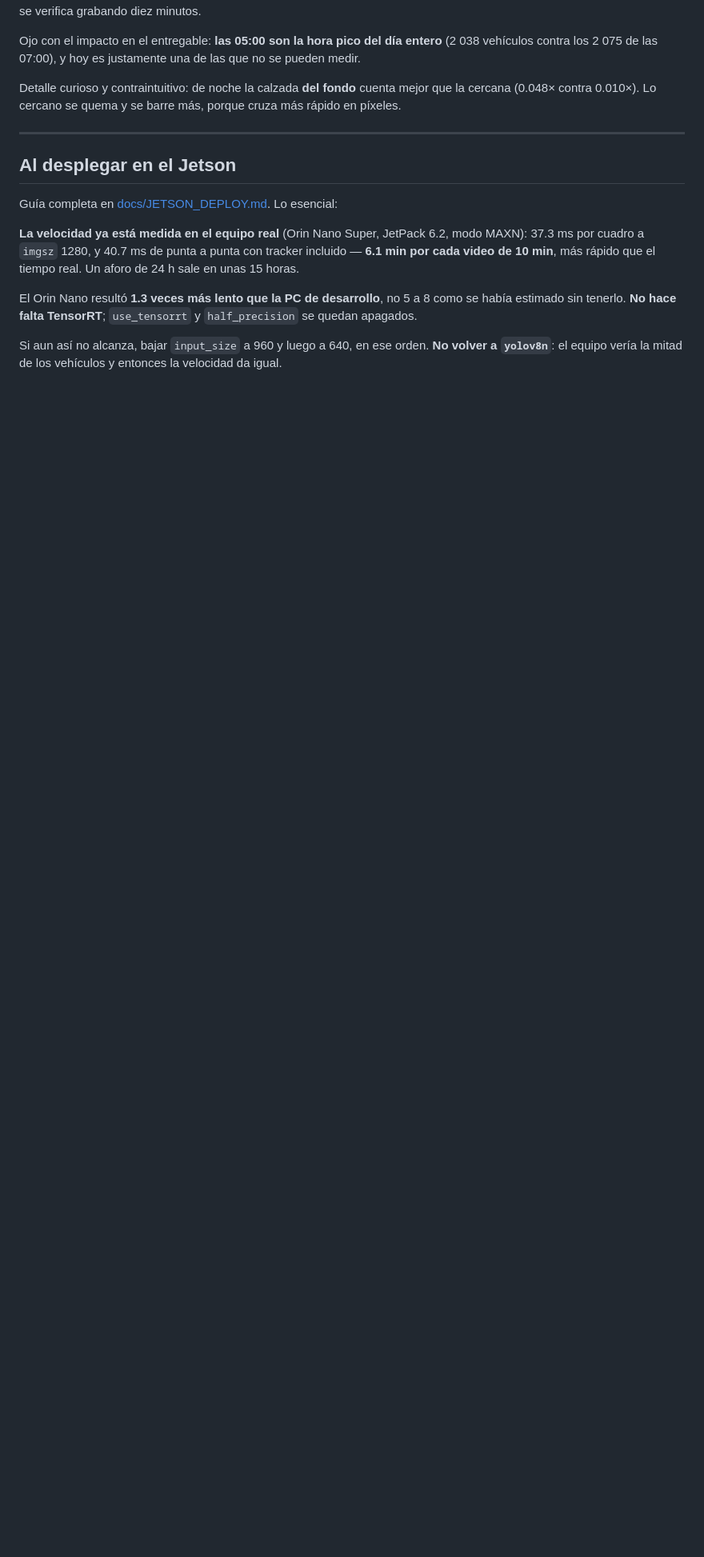
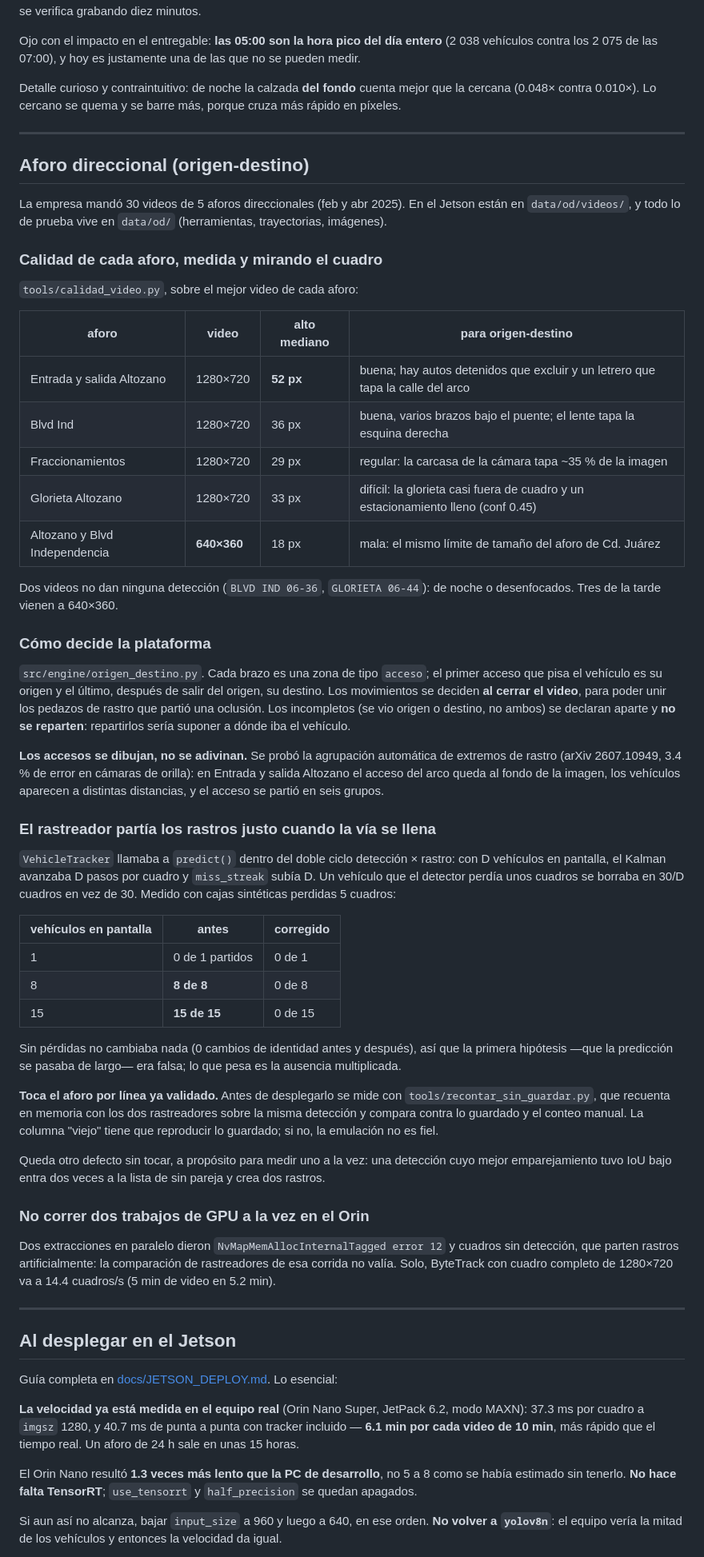
Before and after one commit to HugoLifes/vehicle-traffic-counter, a Markdown page: CLAUDE.md, the part around one of its changes. Shown at 80% size. Rendered like a GitHub page; blank space fills up the shorter version.

Commit message:
CLAUDE.md: aforo direccional, calidad de los 5 aforos y el defecto del rastreador
Co-Authored-By: Claude Opus 5 <noreply@anthropic.com>

```diff
--- a/CLAUDE.md
+++ b/CLAUDE.md
@@ -626,6 +630,79 @@ barre más, porque cruza más rápido en píxeles.
 
 ---
 
+## Aforo direccional (origen-destino)
+
+La empresa mandó 30 videos de 5 aforos direccionales (feb y abr 2025). En
+el Jetson están en `data/od/videos/`, y todo lo de prueba vive en
+`data/od/` (herramientas, trayectorias, imágenes).
+
+### Calidad de cada aforo, medida y mirando el cuadro
+
+`tools/calidad_video.py`, sobre el mejor video de cada aforo:
+
+| aforo | video | alto mediano | para origen-destino |
+|---|---|---|---|
+| Entrada y salida Altozano | 1280×720 | **52 px** | buena; hay autos detenidos que excluir y un letrero que tapa la calle del arco |
+| Blvd Ind | 1280×720 | 36 px | buena, varios brazos bajo el puente; el lente tapa la esquina derecha |
+| Fraccionamientos | 1280×720 | 29 px | regular: la carcasa de la cámara tapa ~35 % de la imagen |
+| Glorieta Altozano | 1280×720 | 33 px | difícil: la glorieta casi fuera de cuadro y un estacionamiento lleno (conf 0.45) |
+| Altozano y Blvd Independencia | **640×360** | 18 px | mala: el mismo límite de tamaño del aforo de Cd. Juárez |
+
+Dos videos no dan ninguna detección (`BLVD IND 06-36`, `GLORIETA 06-44`):
+de noche o desenfocados. Tres de la tarde vienen a 640×360.
+
+### Cómo decide la plataforma
+
+`src/engine/origen_destino.py`. Cada brazo es una zona de tipo `acceso`;
+el primer acceso que pisa el vehículo es su origen y el último, después de
+salir del origen, su destino. Los movimientos se deciden **al cerrar el
+video**, para poder unir los pedazos de rastro que partió una oclusión. Los
+incompletos (se vio origen o destino, no ambos) se declaran aparte y **no
+se reparten**: repartirlos sería suponer a dónde iba el vehículo.
+
+**Los accesos se dibujan, no se adivinan.** Se probó la agrupación
+automática de extremos de rastro (arXiv 2607.10949, 3.4 % de error en
+cámaras de orilla): en Entrada y salida Altozano el acceso del arco queda al
+fondo de la imagen, los vehículos aparecen a distintas distancias, y el
+acceso se partió en seis grupos.
+
+### El rastreador partía los rastros justo cuando la vía se llena
+
+`VehicleTracker` llamaba a `predict()` dentro del doble ciclo detección ×
+rastro: con D vehículos en pantalla, el Kalman avanzaba D pasos por cuadro
+y `miss_streak` subía D. Un vehículo que el detector perdía unos cuadros se
+borraba en 30/D cuadros en vez de 30. Medido con cajas sintéticas perdidas
+5 cuadros:
+
+| vehículos en pantalla | antes | corregido |
+|---|---|---|
+| 1 | 0 de 1 partidos | 0 de 1 |
+| 8 | **8 de 8** | 0 de 8 |
+| 15 | **15 de 15** | 0 de 15 |
+
+Sin pérdidas no cambiaba nada (0 cambios de identidad antes y después), así
+que la primera hipótesis —que la predicción se pasaba de largo— era falsa;
+lo que pesa es la ausencia multiplicada.
+
+**Toca el aforo por línea ya validado.** Antes de desplegarlo se mide con
+`tools/recontar_sin_guardar.py`, que recuenta en memoria con los dos
+rastreadores sobre la misma detección y compara contra lo guardado y el
+conteo manual. La columna "viejo" tiene que reproducir lo guardado; si no,
+la emulación no es fiel.
+
+Queda otro defecto sin tocar, a propósito para medir uno a la vez: una
+detección cuyo mejor emparejamiento tuvo IoU bajo entra dos veces a la
+lista de sin pareja y crea dos rastros.
+
+### No correr dos trabajos de GPU a la vez en el Orin
+
+Dos extracciones en paralelo dieron `NvMapMemAllocInternalTagged error 12`
+y cuadros sin detección, que parten rastros artificialmente: la comparación
+de rastreadores de esa corrida no valía. Solo, ByteTrack con cuadro completo
+de 1280×720 va a 14.4 cuadros/s (5 min de video en 5.2 min).
+
+---
+
 ## Al desplegar en el Jetson
 
 Guía completa en [docs/JETSON_DEPLOY.md](docs/JETSON_DEPLOY.md). Lo
```
Also changed, not shown: other parts of CLAUDE.md (+4 -0 lines).
